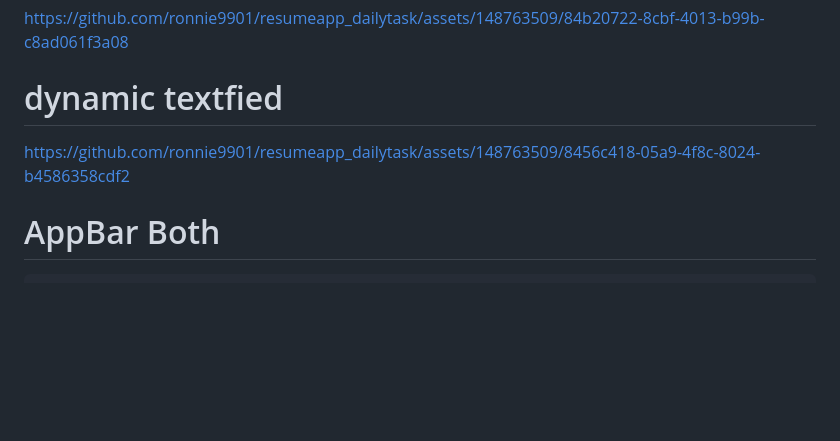
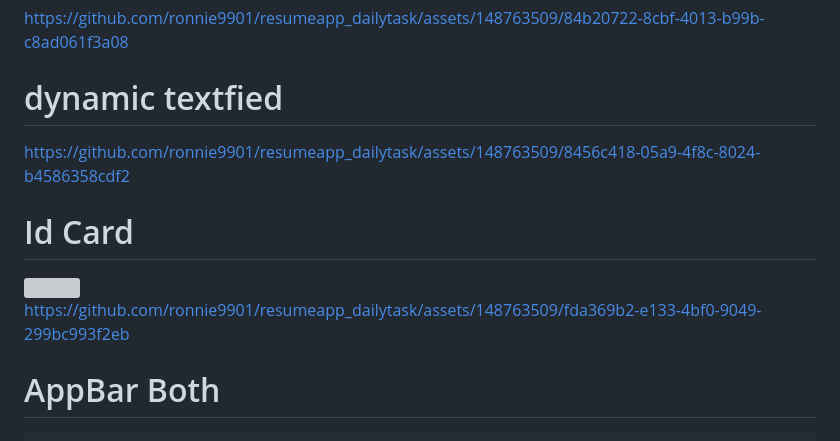
Before and after one commit to ronnie9901/resumeapp_dailytask, a Markdown page: README.md, the part around the change printed below. Drawn GitHub-style; blank space fills up the shorter version; grey boxes are pictures that could not be loaded.

```diff
--- a/README.md
+++ b/README.md
@@ -54,6 +54,11 @@ https://github.com/ronnie9901/resumeapp_dailytask/assets/148763509/84b20722-8cbf
   <h1> dynamic textfied </h1>
+
+https://github.com/ronnie9901/resumeapp_dailytask/assets/148763509/8456c418-05a9-4f8c-8024-b4586358cdf2
+  <div>
+<h1> Id Card </h1>
+  <img  height= "550" src="https://github.com/ronnie9901/resumeapp_dailytask/assets/148763509/6109a378-81f6-4671-be3a-851d58106f17"  />
 
 
 
-https://github.com/ronnie9901/resumeapp_dailytask/assets/148763509/8456c418-05a9-4f8c-8024-b4586358cdf2
+https://github.com/ronnie9901/resumeapp_dailytask/assets/148763509/fda369b2-e133-4bf0-9049-299bc993f2eb
 
```
Also changed, not shown: other parts of README.md (+3 -1 lines).
